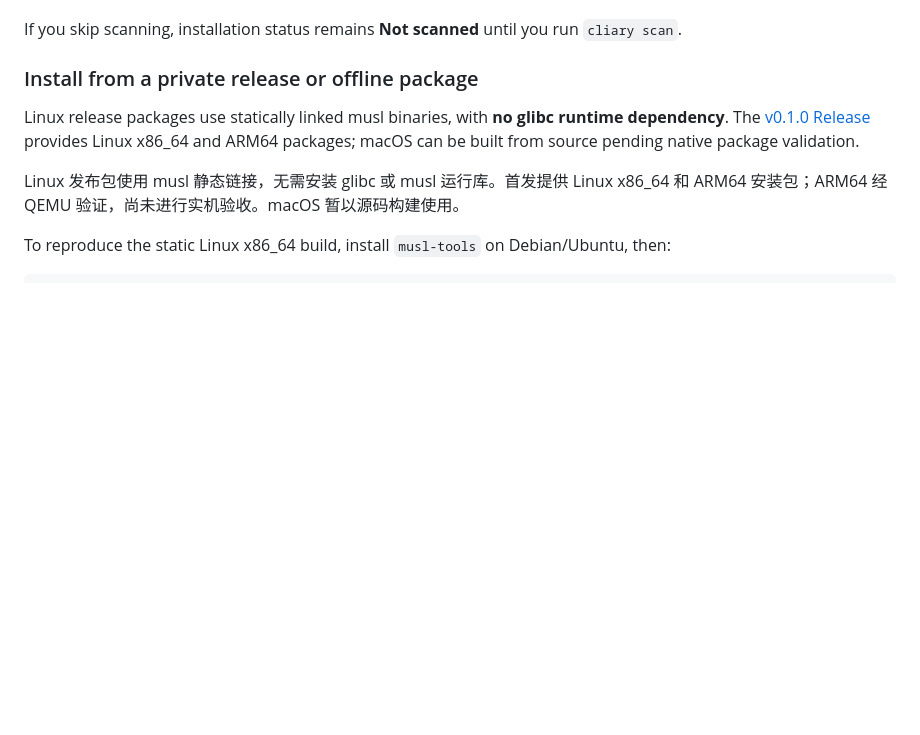
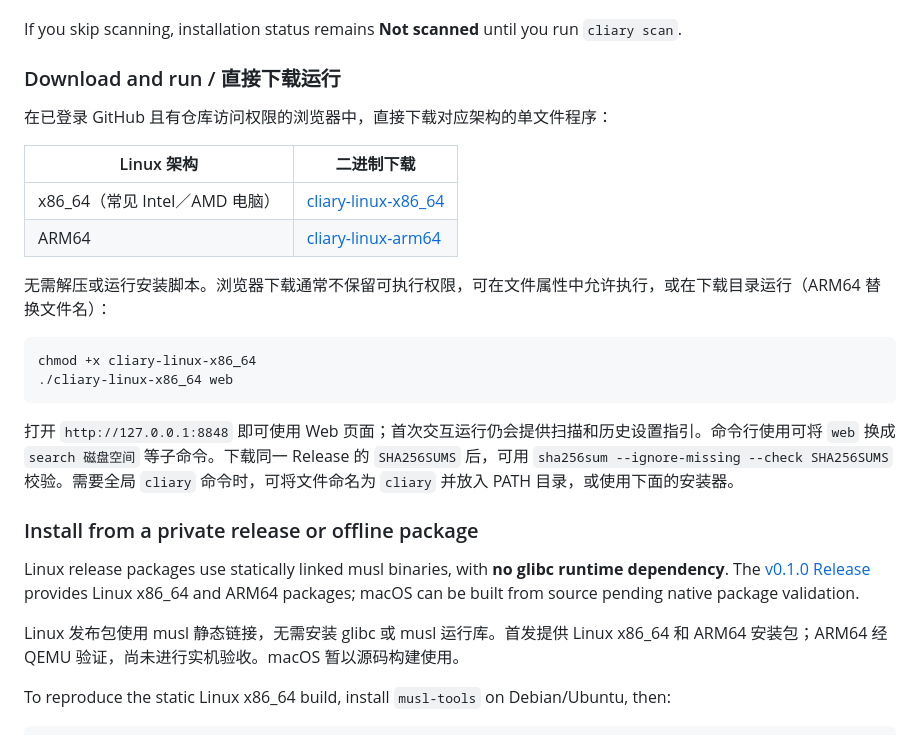
Before and after one commit to samael0119/CLIary, a Markdown page: README.md, the part around the change. Drawn GitHub-style; blank space fills up the shorter version.

Commit message:
docs: add direct Linux binary downloads for v0.1.0

````diff
--- a/README.md
+++ b/README.md
@@ -70,6 +70,24 @@ target/release/cliary web
 `cliary web` serves `http://127.0.0.1:8848` on the loopback interface only. A bundled Catalog makes the first run fully offline. The Release installer downloads a checksum-verified binary, then asks whether to scan installed tools and enable Shell history; **Yes** is the interactive default for each. For unattended installs, pass `--scan` or `--no-scan` and `--enable-history` or `--no-history`. If you run a locally built binary directly, its first interactive launch offers the same setup. Non-interactive first launches scan automatically but leave Shell history disabled.
 
 If you skip scanning, installation status remains **Not scanned** until you run `cliary scan`.
+
+### Download and run / 直接下载运行
+
+在已登录 GitHub 且有仓库访问权限的浏览器中，直接下载对应架构的单文件程序：
+
+| Linux 架构 | 二进制下载 |
+| --- | --- |
+| x86_64（常见 Intel／AMD 电脑） | [cliary-linux-x86_64](https://github.com/samael0119/CLIary/releases/download/v0.1.0/cliary-linux-x86_64) |
+| ARM64 | [cliary-linux-arm64](https://github.com/samael0119/CLIary/releases/download/v0.1.0/cliary-linux-arm64) |
+
+无需解压或运行安装脚本。浏览器下载通常不保留可执行权限，可在文件属性中允许执行，或在下载目录运行（ARM64 替换文件名）：
+
+```sh
+chmod +x cliary-linux-x86_64
+./cliary-linux-x86_64 web
+```
+
+打开 `http://127.0.0.1:8848` 即可使用 Web 页面；首次交互运行仍会提供扫描和历史设置指引。命令行使用可将 `web` 换成 `search 磁盘空间` 等子命令。下载同一 Release 的 `SHA256SUMS` 后，可用 `sha256sum --ignore-missing --check SHA256SUMS` 校验。需要全局 `cliary` 命令时，可将文件命名为 `cliary` 并放入 PATH 目录，或使用下面的安装器。
 
 ### Install from a private release or offline package
 
````
Also changed, not shown: docs/releases/v0.1.0.md (+18 -5 lines).
